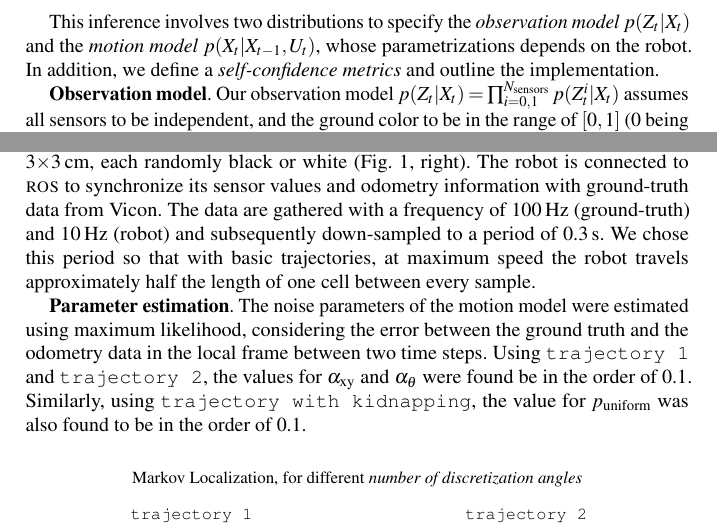
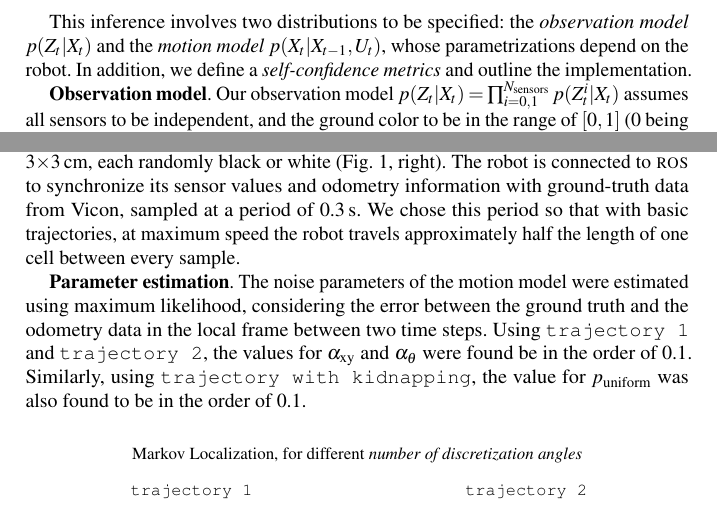
Before and after one commit to epfl-mobots/thymio-ground-localisation, a LaTeX thesis (article/thymio-localisation-dars.tex): two parts of pages 4 and 7 of 12, joined at a grey line, cut so that both start at the same text. Compiled offline with pdfLaTeX.

Commit message:
new minor changes

```diff
--- a/article/thymio-localisation-dars.tex
+++ b/article/thymio-localisation-dars.tex
@@ -181,7 +181,7 @@ p(X_t|Z_{1:t},U_{1:t}) \propto p(Z_t | X_t) \sum_{X_{t-1}} p(X_t|X_{t-1}, U_t) p
 %This is a recursive filter to estimate $X_t$ using the previous estimation $X_{t-1}$, the odometry $U_t$ and the observation $Z_t$.
 
 %\subsection{Distributions}
-This inference involves two distributions to specify the \emph{observation model} $p(Z_t | X_t)$ and the \emph{motion model} $p(X_t|X_{t-1}, U_t)$, whose parametrizations depends on the robot.
+This inference involves two distributions to be specified: the \emph{observation model} $p(Z_t | X_t)$ and the \emph{motion model} $p(X_t|X_{t-1}, U_t)$, whose parametrizations depend on the robot.
 In addition, we define a \emph{self-confidence metrics} and outline the implementation.
 
 %\subsubsection{Observation model}
@@ -330,9 +330,9 @@ To evaluate the performance of our localization algorithms, we remotely controll
 To test the algorithm's ability of recovering from catastrophic localization failures, we perform ``robot kidnapping'' by relocating the robot to another part of the map every minute.
 \end{itemize}
 The robot moves on a 150$\times$150\,cm ground pattern containing 50\,$\times$\,50 cells of 3$\times$3\,cm, each randomly black or white (\fig{thymio}, right).
-The robot is connected to \textsc{ros} to synchronize its sensor values and odometry information with ground-truth data from Vicon.
+The robot is connected to \textsc{ros} to synchronize its sensor values and odometry information with ground-truth data from Vicon, sampled at a period of 0.3\,s.
 %to provide the ground-truth robot pose, consisting of $x$, $y$ coordinates and the heading $\theta$.
-The data are gathered with a frequency of 100\,Hz (ground-truth) and 10\,Hz (robot) and subsequently down-sampled to a period of 0.3\,s.
+%The data are gathered with a frequency of 100\,Hz (ground-truth) and 10\,Hz (robot) and subsequently down-sampled to a period of 0.3\,s.
 We chose this period so that with basic trajectories, at maximum speed the robot travels approximately half the length of one cell between every sample.
 
 %\subsection{Parameter estimation}
```
